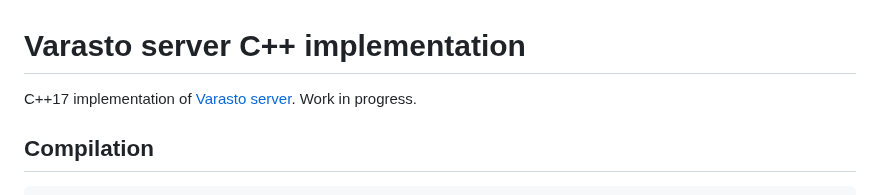
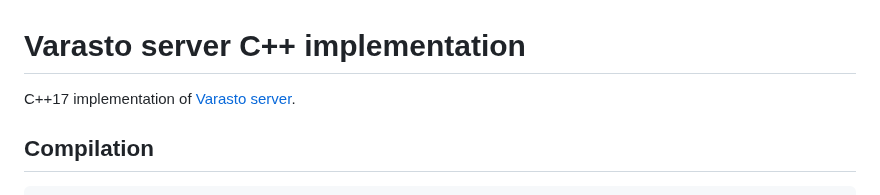
Before and after one commit to RauliL/varasto-server-cpp, a Markdown page: README.md, the part around the change. Drawn GitHub-style.

Commit message:
No longer work in progress

```diff
--- a/README.md
+++ b/README.md
@@ -1,6 +1,6 @@
 # Varasto server C++ implementation
 
-C++17 implementation of [Varasto server]. Work in progress.
+C++17 implementation of [Varasto server].
 
 [Varasto server]: https://www.npmjs.com/package/@varasto/server
 
```
